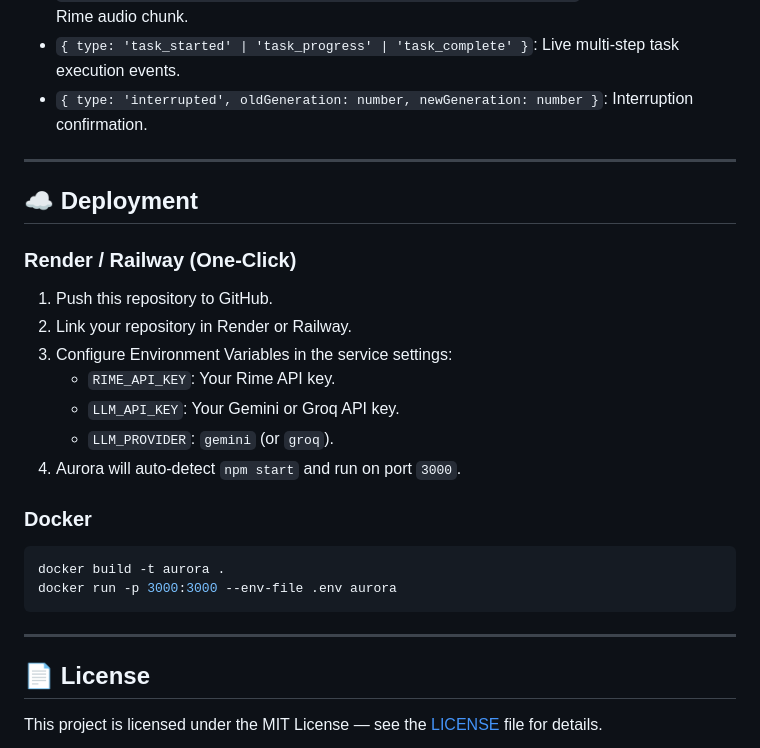
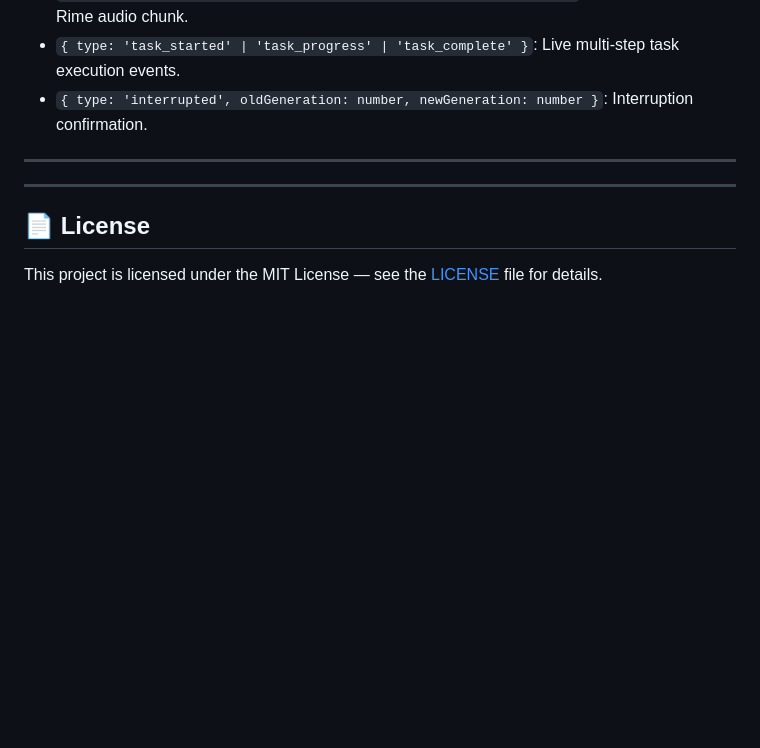
Before and after one commit to tribhu05/Aurora-Realtime-AI-Orchestration-Engine, a Markdown page: README.md, the part around one of its changes. Drawn GitHub-style; blank space fills up the shorter version.

Commit message:
README
Removed deployment instructions for Render/Railway and Docker from README.

````diff
--- a/README.md
+++ b/README.md
@@ -217,23 +217,6 @@ All client-server communication occurs over a single full-duplex WebSocket conne
 
 ---
 
-## ☁️ Deployment
-
-### Render / Railway (One-Click)
-1. Push this repository to GitHub.
-2. Link your repository in Render or Railway.
-3. Configure Environment Variables in the service settings:
-   - `RIME_API_KEY`: Your Rime API key.
-   - `LLM_API_KEY`: Your Gemini or Groq API key.
-   - `LLM_PROVIDER`: `gemini` (or `groq`).
-4. Aurora will auto-detect `npm start` and run on port `3000`.
-
-### Docker
-```bash
-docker build -t aurora .
-docker run -p 3000:3000 --env-file .env aurora
-```
-
 ---
 
 ## 📄 License
````
Also changed, not shown: other parts of README.md (+1 -1 lines).
